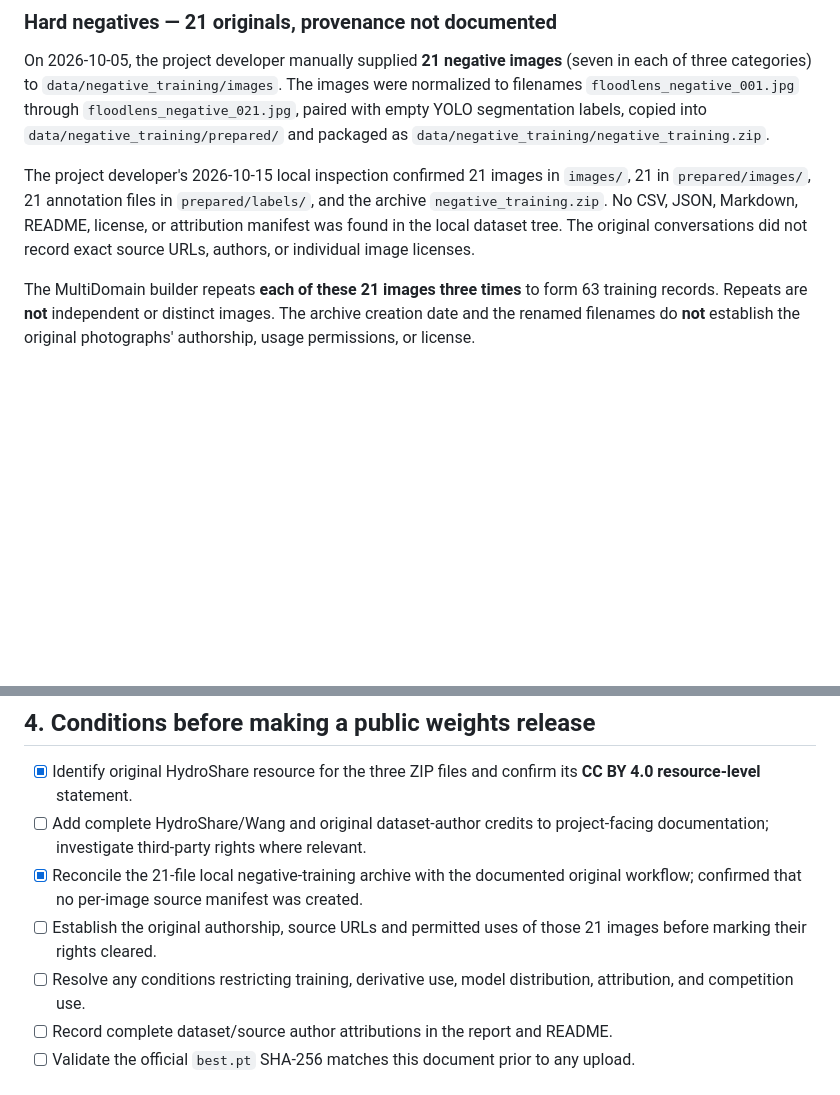
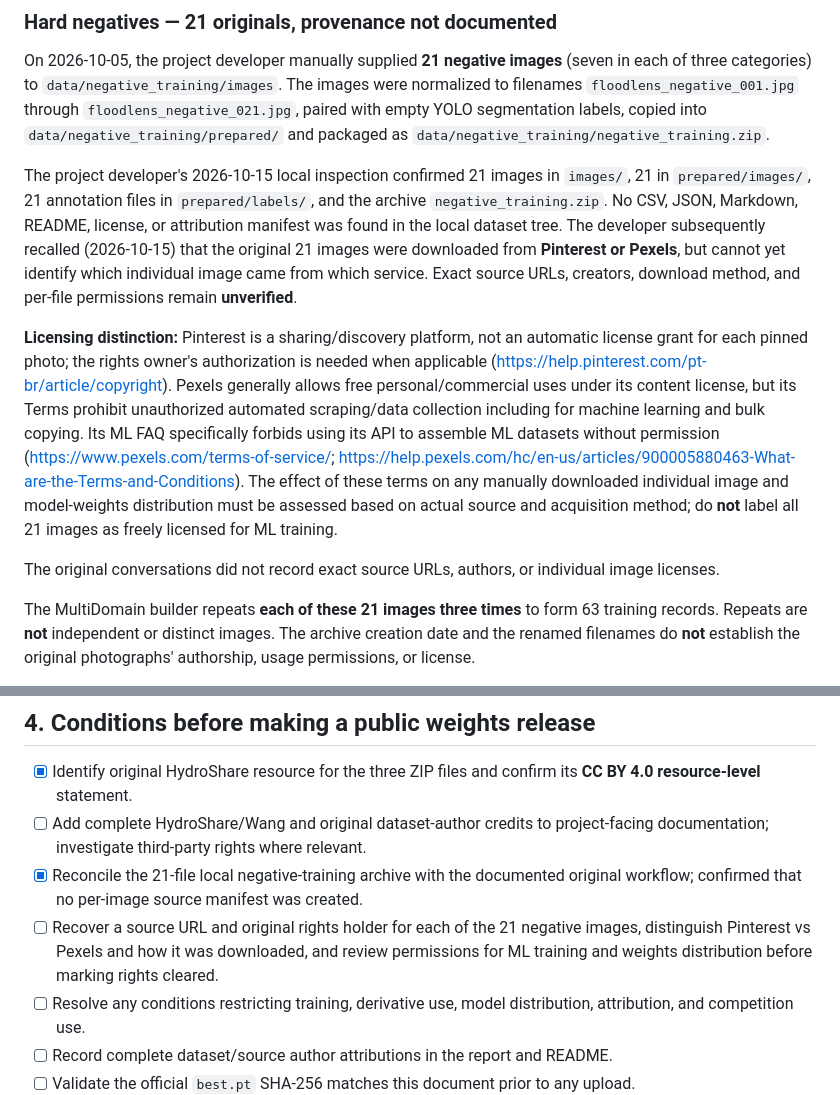
Before and after one commit to joa0lucassi/floodlens-ai, a Markdown page: docs/data_provenance_and_model_release.md, 2 parts joined by grey strips. GitHub-like rendering; blank space fills up the shorter version.

Commit message:
docs: note Pinterest/Pexels as recalled sources; ML training rights remain unverified

```diff
--- a/docs/data_provenance_and_model_release.md
+++ b/docs/data_provenance_and_model_release.md
@@ -65,7 +65,11 @@ The resource landing page explicitly states: **Creative Commons Attribution (CC
 
 On 2026-10-05, the project developer manually supplied **21 negative images** (seven in each of three categories) to `data/negative_training/images`. The images were normalized to filenames `floodlens_negative_001.jpg` through `floodlens_negative_021.jpg`, paired with empty YOLO segmentation labels, copied into `data/negative_training/prepared/` and packaged as `data/negative_training/negative_training.zip`.
 
-The project developer's 2026-10-15 local inspection confirmed 21 images in `images/`, 21 in `prepared/images/`, 21 annotation files in `prepared/labels/`, and the archive `negative_training.zip`. No CSV, JSON, Markdown, README, license, or attribution manifest was found in the local dataset tree. The original conversations did not record exact source URLs, authors, or individual image licenses.
+The project developer's 2026-10-15 local inspection confirmed 21 images in `images/`, 21 in `prepared/images/`, 21 annotation files in `prepared/labels/`, and the archive `negative_training.zip`. No CSV, JSON, Markdown, README, license, or attribution manifest was found in the local dataset tree. The developer subsequently recalled (2026-10-15) that the original 21 images were downloaded from **Pinterest or Pexels**, but cannot yet identify which individual image came from which service. Exact source URLs, creators, download method, and per-file permissions remain **unverified**.
+
+**Licensing distinction:** Pinterest is a sharing/discovery platform, not an automatic license grant for each pinned photo; the rights owner's authorization is needed when applicable (https://help.pinterest.com/pt-br/article/copyright). Pexels generally allows free personal/commercial uses under its content license, but its Terms prohibit unauthorized automated scraping/data collection including for machine learning and bulk copying. Its ML FAQ specifically forbids using its API to assemble ML datasets without permission (https://www.pexels.com/terms-of-service/; https://help.pexels.com/hc/en-us/articles/900005880463-What-are-the-Terms-and-Conditions). The effect of these terms on any manually downloaded individual image and model-weights distribution must be assessed based on actual source and acquisition method; do **not** label all 21 images as freely licensed for ML training.
+
+The original conversations did not record exact source URLs, authors, or individual image licenses.
 
 The MultiDomain builder repeats **each of these 21 images three times** to form 63 training records. Repeats are **not** independent or distinct images. The archive creation date and the renamed filenames do **not** establish the original photographs' authorship, usage permissions, or license.
 
@@ -80,7 +84,7 @@ The 108 hard-negative BDD100K images were used to train the **experimental V3 ca
 - [x] Identify original HydroShare resource for the three ZIP files and confirm its **CC BY 4.0 resource-level** statement.
 - [ ] Add complete HydroShare/Wang and original dataset-author credits to project-facing documentation; investigate third-party rights where relevant.
 - [x] Reconcile the 21-file local negative-training archive with the documented original workflow; confirmed that no per-image source manifest was created.
-- [ ] Establish the original authorship, source URLs and permitted uses of those 21 images before marking their rights cleared.
+- [ ] Recover a source URL and original rights holder for each of the 21 negative images, distinguish Pinterest vs Pexels and how it was downloaded, and review permissions for ML training and weights distribution before marking rights cleared.
 - [ ] Resolve any conditions restricting training, derivative use, model distribution, attribution, and competition use.
 - [ ] Record complete dataset/source author attributions in the report and README.
 - [ ] Validate the official `best.pt` SHA-256 matches this document prior to any upload.
```
